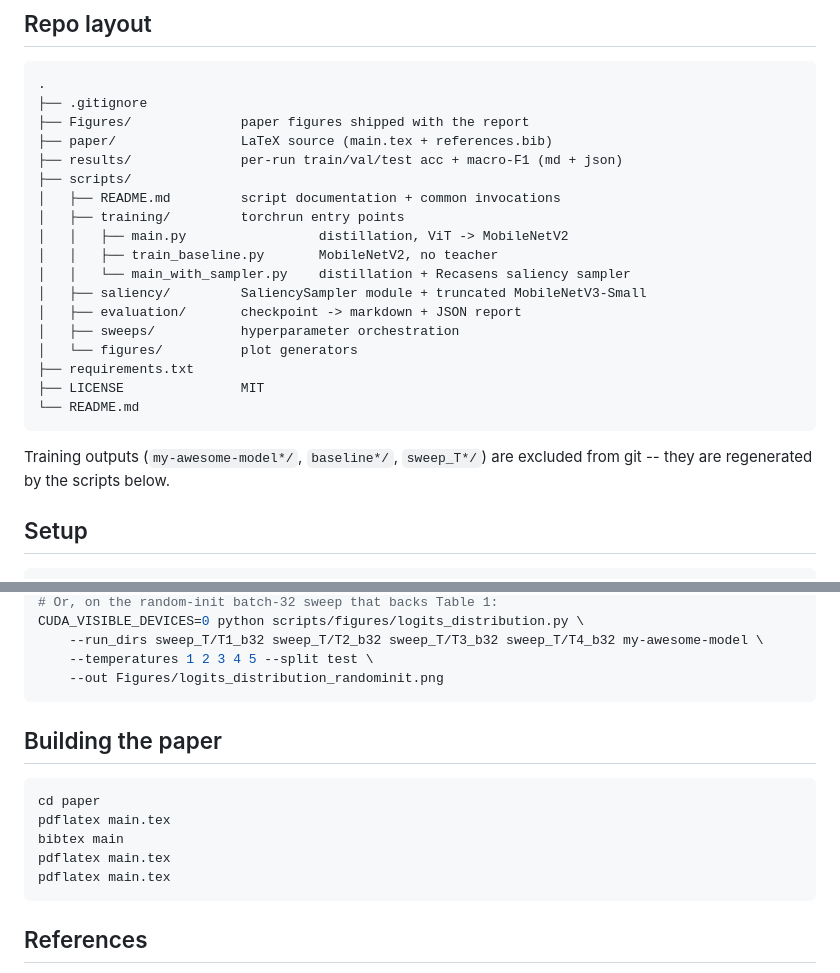
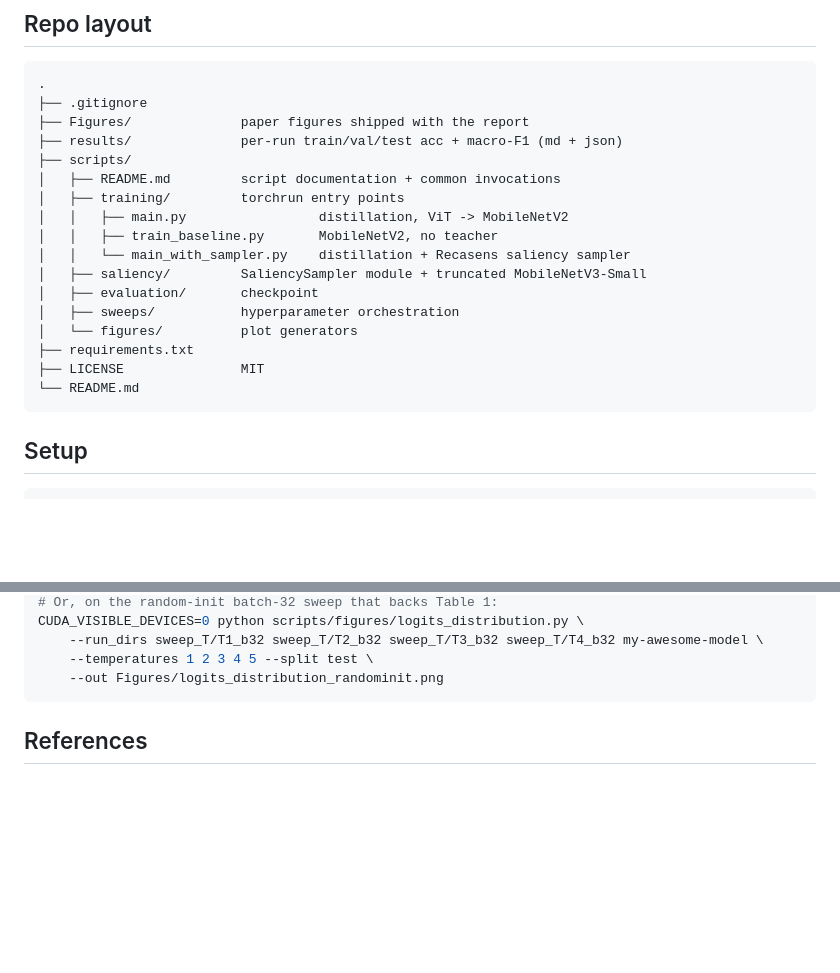
Before and after one commit to sposso/Knowledge_Distillation_and_nonuniform_sampling_on_the_Beans_Leaf-Disease_Dataset, a Markdown page: README.md, 2 parts joined by grey strips. Rendered like a GitHub page; blank space fills up the shorter version.

````diff
--- a/README.md
+++ b/README.md
@@ -30,7 +30,6 @@ The distilled student with the saliency sampler exceeds the teacher by
 .
 ├── .gitignore
 ├── Figures/              paper figures shipped with the report
-├── paper/                LaTeX source (main.tex + references.bib)
 ├── results/              per-run train/val/test acc + macro-F1 (md + json)
 ├── scripts/
 │   ├── README.md         script documentation + common invocations
@@ -39,16 +38,13 @@ The distilled student with the saliency sampler exceeds the teacher by
 │   │   ├── train_baseline.py       MobileNetV2, no teacher
 │   │   └── main_with_sampler.py    distillation + Recasens saliency sampler
 │   ├── saliency/         SaliencySampler module + truncated MobileNetV3-Small
-│   ├── evaluation/       checkpoint -> markdown + JSON report
+│   ├── evaluation/       checkpoint
 │   ├── sweeps/           hyperparameter orchestration
 │   └── figures/          plot generators
 ├── requirements.txt
 ├── LICENSE               MIT
 └── README.md
 ```
-
-Training outputs (`my-awesome-model*/`, `baseline*/`, `sweep_T*/`) are
-excluded from git -- they are regenerated by the scripts below.
 
 ## Setup
 
@@ -159,15 +155,6 @@ CUDA_VISIBLE_DEVICES=0 python scripts/figures/logits_distribution.py \
     --out Figures/logits_distribution_randominit.png
 ```
 
-## Building the paper
-
-```bash
-cd paper
-pdflatex main.tex
-bibtex main
-pdflatex main.tex
-pdflatex main.tex
-```
 
 ## References
 
````
